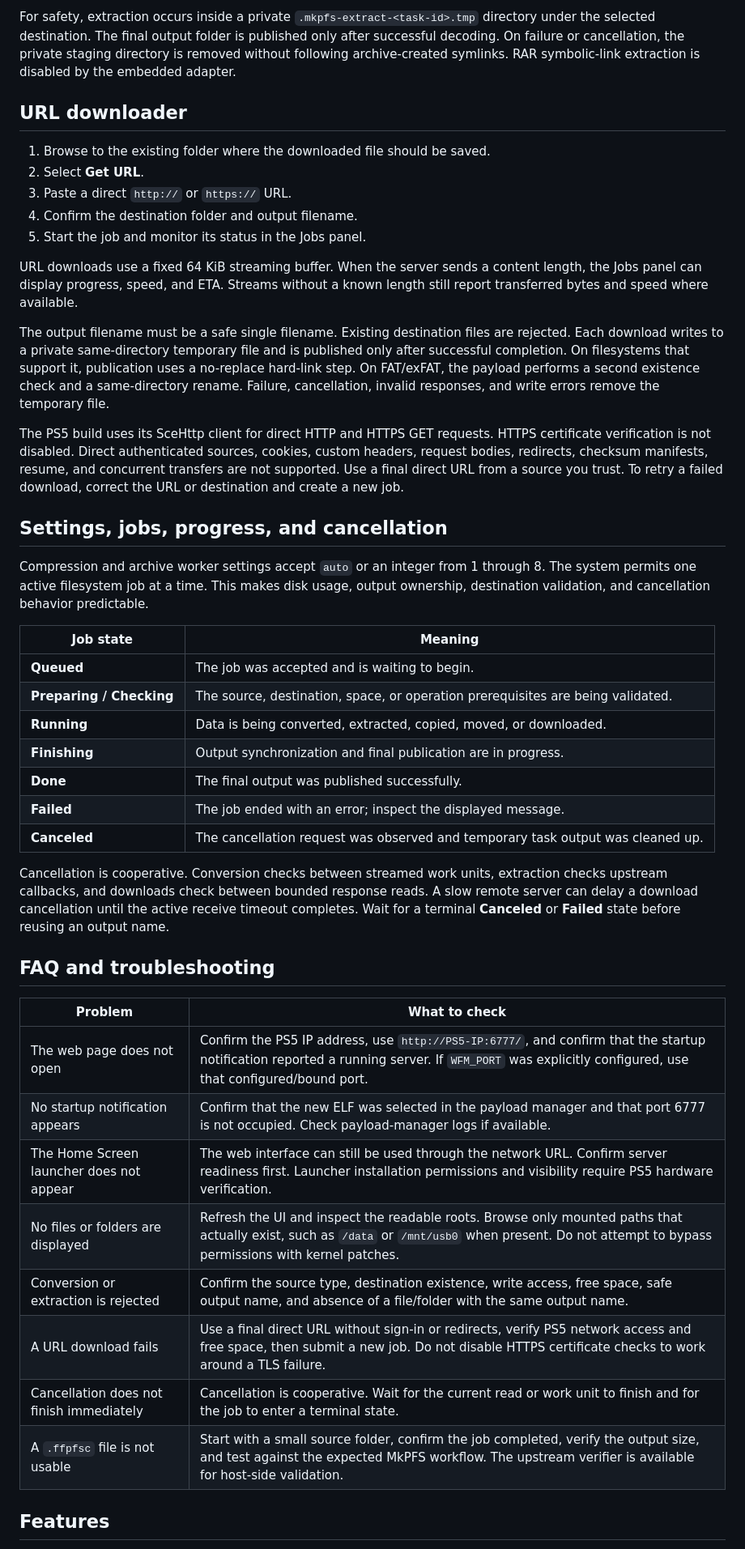
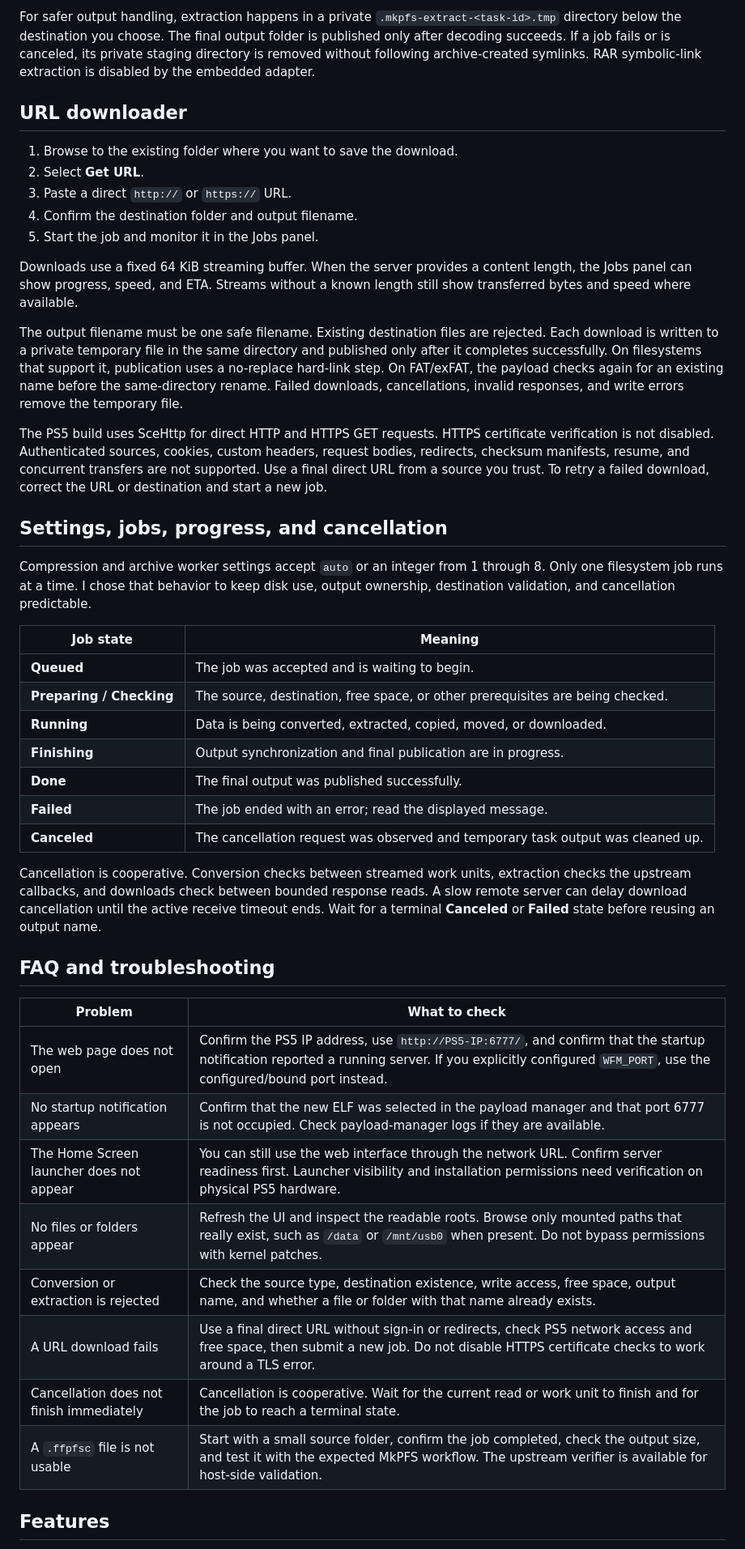
Before and after one commit to rynmrde/ps5-rar-to-ffpfsc-payload, a Markdown page: README.md, the part around one of its changes. Shown at 81% size. Rendered like a GitHub page.

Commit message:
Rewrite README in creator voice

```diff
--- a/README.md
+++ b/README.md
@@ -104,48 +106,48 @@ The embedded extraction engine is adapted from `bizkut/unrar-ps5`, including its
 
-For safety, extraction occurs inside a private `.mkpfs-extract-<task-id>.tmp` directory under the selected destination. The final output folder is published only after successful decoding. On failure or cancellation, the private staging directory is removed without following archive-created symlinks. RAR symbolic-link extraction is disabled by the embedded adapter.
+For safer output handling, extraction happens in a private `.mkpfs-extract-<task-id>.tmp` directory below the destination you choose. The final output folder is published only after decoding succeeds. If a job fails or is canceled, its private staging directory is removed without following archive-created symlinks. RAR symbolic-link extraction is disabled by the embedded adapter.
 
 ## URL downloader
 
-1. Browse to the existing folder where the downloaded file should be saved.
+1. Browse to the existing folder where you want to save the download.
 2. Select **Get URL**.
 3. Paste a direct `http://` or `https://` URL.
 4. Confirm the destination folder and output filename.
-5. Start the job and monitor its status in the Jobs panel.
+5. Start the job and monitor it in the Jobs panel.
 
-URL downloads use a fixed 64 KiB streaming buffer. When the server sends a content length, the Jobs panel can display progress, speed, and ETA. Streams without a known length still report transferred bytes and speed where available.
+Downloads use a fixed 64 KiB streaming buffer. When the server provides a content length, the Jobs panel can show progress, speed, and ETA. Streams without a known length still show transferred bytes and speed where available.
 
-The output filename must be a safe single filename. Existing destination files are rejected. Each download writes to a private same-directory temporary file and is published only after successful completion. On filesystems that support it, publication uses a no-replace hard-link step. On FAT/exFAT, the payload performs a second existence check and a same-directory rename. Failure, cancellation, invalid responses, and write errors remove the temporary file.
+The output filename must be one safe filename. Existing destination files are rejected. Each download is written to a private temporary file in the same directory and published only after it completes successfully. On filesystems that support it, publication uses a no-replace hard-link step. On FAT/exFAT, the payload checks again for an existing name before the same-directory rename. Failed downloads, cancellations, invalid responses, and write errors remove the temporary file.
 
-The PS5 build uses its SceHttp client for direct HTTP and HTTPS GET requests. HTTPS certificate verification is not disabled. Direct authenticated sources, cookies, custom headers, request bodies, redirects, checksum manifests, resume, and concurrent transfers are not supported. Use a final direct URL from a source you trust. To retry a failed download, correct the URL or destination and create a new job.
+The PS5 build uses SceHttp for direct HTTP and HTTPS GET requests. HTTPS certificate verification is not disabled. Authenticated sources, cookies, custom headers, request bodies, redirects, checksum manifests, resume, and concurrent transfers are not supported. Use a final direct URL from a source you trust. To retry a failed download, correct the URL or destination and start a new job.
 
 ## Settings, jobs, progress, and cancellation
 
-Compression and archive worker settings accept `auto` or an integer from 1 through 8. The system permits one active filesystem job at a time. This makes disk usage, output ownership, destination validation, and cancellation behavior predictable.
+Compression and archive worker settings accept `auto` or an integer from 1 through 8. Only one filesystem job runs at a time. I chose that behavior to keep disk use, output ownership, destination validation, and cancellation predictable.
 
 | Job state | Meaning |
 | --- | --- |
 | **Queued** | The job was accepted and is waiting to begin. |
-| **Preparing / Checking** | The source, destination, space, or operation prerequisites are being validated. |
+| **Preparing / Checking** | The source, destination, free space, or other prerequisites are being checked. |
 | **Running** | Data is being converted, extracted, copied, moved, or downloaded. |
 | **Finishing** | Output synchronization and final publication are in progress. |
 | **Done** | The final output was published successfully. |
-| **Failed** | The job ended with an error; inspect the displayed message. |
+| **Failed** | The job ended with an error; read the displayed message. |
 | **Canceled** | The cancellation request was observed and temporary task output was cleaned up. |
 
-Cancellation is cooperative. Conversion checks between streamed work units, extraction checks upstream callbacks, and downloads check between bounded response reads. A slow remote server can delay a download cancellation until the active receive timeout completes. Wait for a terminal **Canceled** or **Failed** state before reusing an output name.
+Cancellation is cooperative. Conversion checks between streamed work units, extraction checks the upstream callbacks, and downloads check between bounded response reads. A slow remote server can delay download cancellation until the active receive timeout ends. Wait for a terminal **Canceled** or **Failed** state before reusing an output name.
 
 ## FAQ and troubleshooting
 
 | Problem | What to check |
 | --- | --- |
-| The web page does not open | Confirm the PS5 IP address, use `http://PS5-IP:6777/`, and confirm that the startup notification reported a running server. If `WFM_PORT` was explicitly configured, use that configured/bound port. |
-| No startup notification appears | Confirm that the new ELF was selected in the payload manager and that port 6777 is not occupied. Check payload-manager logs if available. |
-| The Home Screen launcher does not appear | The web interface can still be used through the network URL. Confirm server readiness first. Launcher installation permissions and visibility require PS5 hardware verification. |
-| No files or folders are displayed | Refresh the UI and inspect the readable roots. Browse only mounted paths that actually exist, such as `/data` or `/mnt/usb0` when present. Do not attempt to bypass permissions with kernel patches. |
-| Conversion or extraction is rejected | Confirm the source type, destination existence, write access, free space, safe output name, and absence of a file/folder with the same output name. |
-| A URL download fails | Use a final direct URL without sign-in or redirects, verify PS5 network access and free space, then submit a new job. Do not disable HTTPS certificate checks to work around a TLS failure. |
-| Cancellation does not finish immediately | Cancellation is cooperative. Wait for the current read or work unit to finish and for the job to enter a terminal state. |
-| A `.ffpfsc` file is not usable | Start with a small source folder, confirm the job completed, verify the output size, and test against the expected MkPFS workflow. The upstream verifier is available for host-side validation. |
+| The web page does not open | Confirm the PS5 IP address, use `http://PS5-IP:6777/`, and confirm that the startup notification reported a running server. If you explicitly configured `WFM_PORT`, use the configured/bound port instead. |
+| No startup notification appears | Confirm that the new ELF was selected in the payload manager and that port 6777 is not occupied. Check payload-manager logs if they are available. |
+| The Home Screen launcher does not appear | You can still use the web interface through the network URL. Confirm server readiness first. Launcher visibility and installation permissions need verification on physical PS5 hardware. |
+| No files or folders appear | Refresh the UI and inspect the readable roots. Browse only mounted paths that really exist, such as `/data` or `/mnt/usb0` when present. Do not bypass permissions with kernel patches. |
+| Conversion or extraction is rejected | Check the source type, destination existence, write access, free space, output name, and whether a file or folder with that name already exists. |
+| A URL download fails | Use a final direct URL without sign-in or redirects, check PS5 network access and free space, then submit a new job. Do not disable HTTPS certificate checks to work around a TLS error. |
+| Cancellation does not finish immediately | Cancellation is cooperative. Wait for the current read or work unit to finish and for the job to reach a terminal state. |
+| A `.ffpfsc` file is not usable | Start with a small source folder, confirm the job completed, check the output size, and test it with the expected MkPFS workflow. The upstream verifier is available for host-side validation. |
 
 ## Features
 
```
Also changed, not shown: other parts of README.md (+52 -50 lines).
